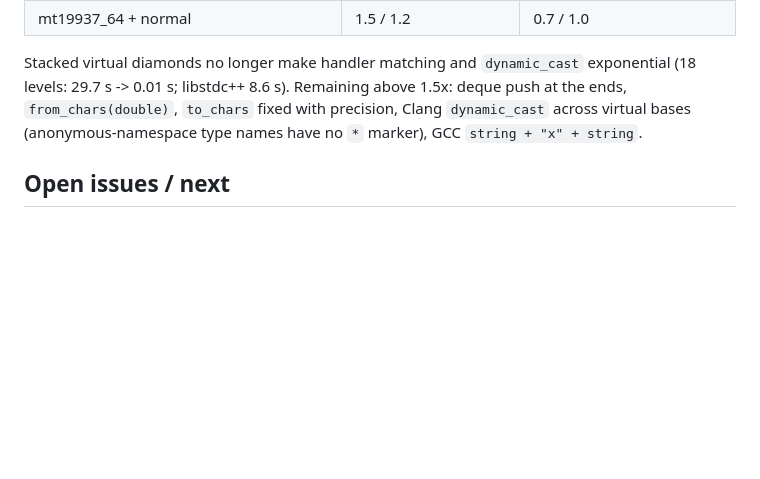
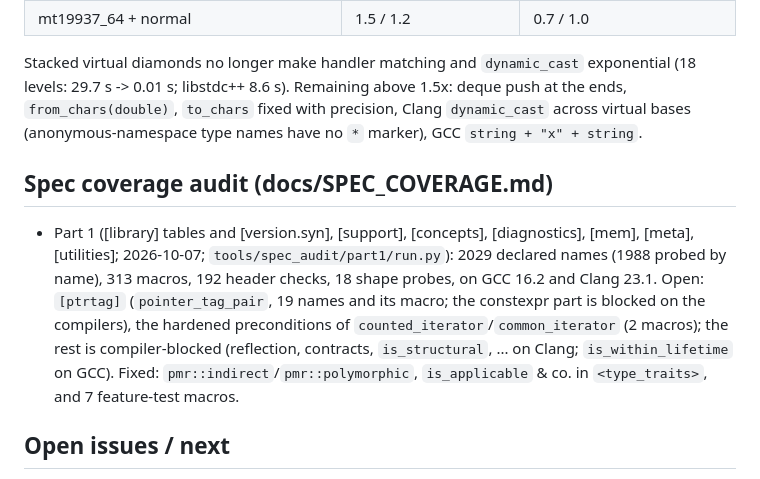
Before and after one commit to yrashk/libycxx, a Markdown page: STATUS.md, the part around the change. Rendered like a GitHub page; blank space fills up the shorter version.

Commit message:
docs: spec coverage, Part 1 (library, support, concepts, diagnostics, mem, meta, utilities)
Co-Authored-By: Claude Opus 5.5 <noreply@anthropic.com>

```diff
--- a/STATUS.md
+++ b/STATUS.md
@@ -1375,6 +1375,16 @@ levels: 29.7 s -> 0.01 s; libstdc++ 8.6 s). Remaining above 1.5x: deque push at
 `from_chars(double)`, `to_chars` fixed with precision, Clang `dynamic_cast` across virtual bases
 (anonymous-namespace type names have no `*` marker), GCC `string + "x" + string`.
 
+## Spec coverage audit (docs/SPEC_COVERAGE.md)
+- Part 1 ([library] tables and [version.syn], [support], [concepts], [diagnostics], [mem], [meta],
+  [utilities]; 2026-10-07; `tools/spec_audit/part1/run.py`): 2029 declared names (1988 probed by
+  name), 313 macros, 192 header checks, 18 shape probes, on GCC 16.2 and Clang 23.1. Open: `[ptrtag]`
+  (`pointer_tag_pair`, 19 names and its macro; the constexpr part is blocked on the compilers),
+  the hardened preconditions of `counted_iterator`/`common_iterator` (2 macros); the rest is
+  compiler-blocked (reflection, contracts, `is_structural`, ... on Clang; `is_within_lifetime` on
+  GCC). Fixed: `pmr::indirect`/`pmr::polymorphic`, `is_applicable` & co. in `<type_traits>`, and
+  7 feature-test macros.
+
 ## Open issues / next
 - Every header of the C++26 library is provided (Phases 1-4 complete; `<meta>` needs GCC's
   `-freflection`, `<contracts>` GCC's `-fcontracts`). Own suite: no failures on either compiler (configurations above); the expected
```
Also changed, not shown: docs/SPEC_COVERAGE.md (added, +224 -0 lines).
